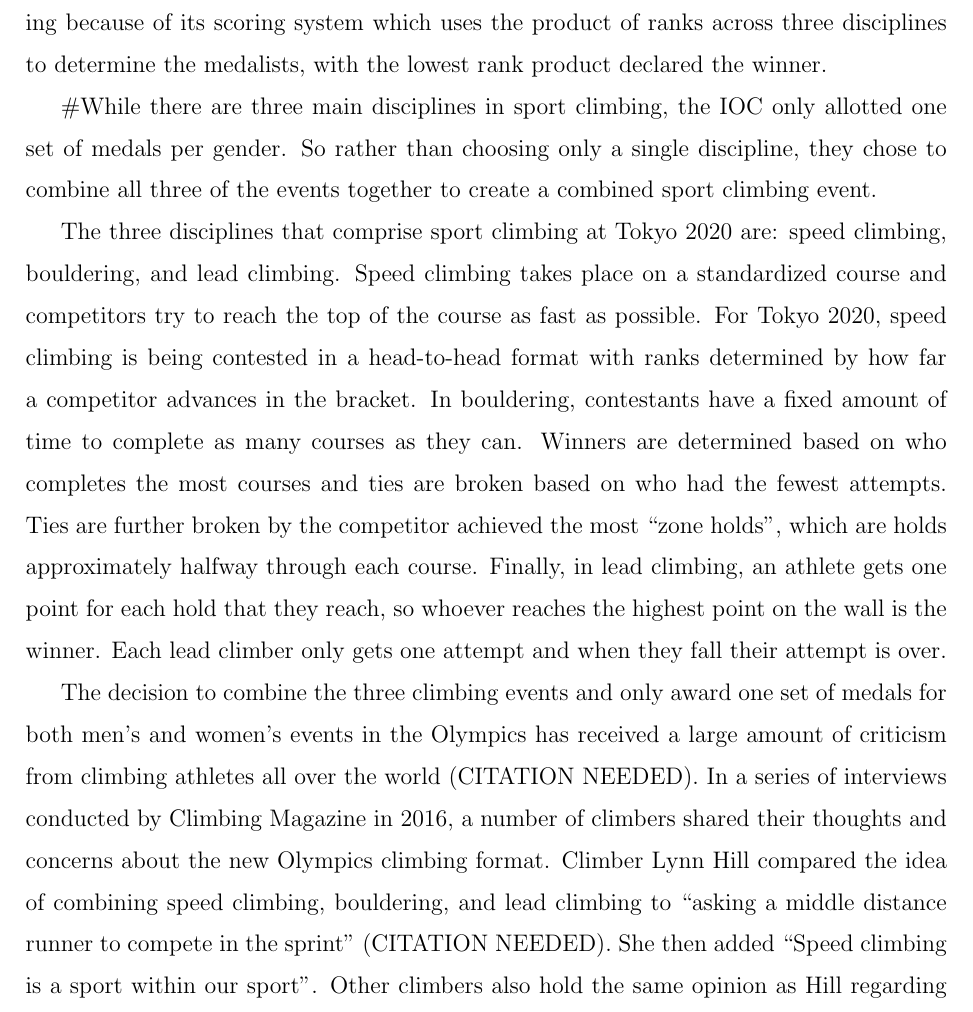
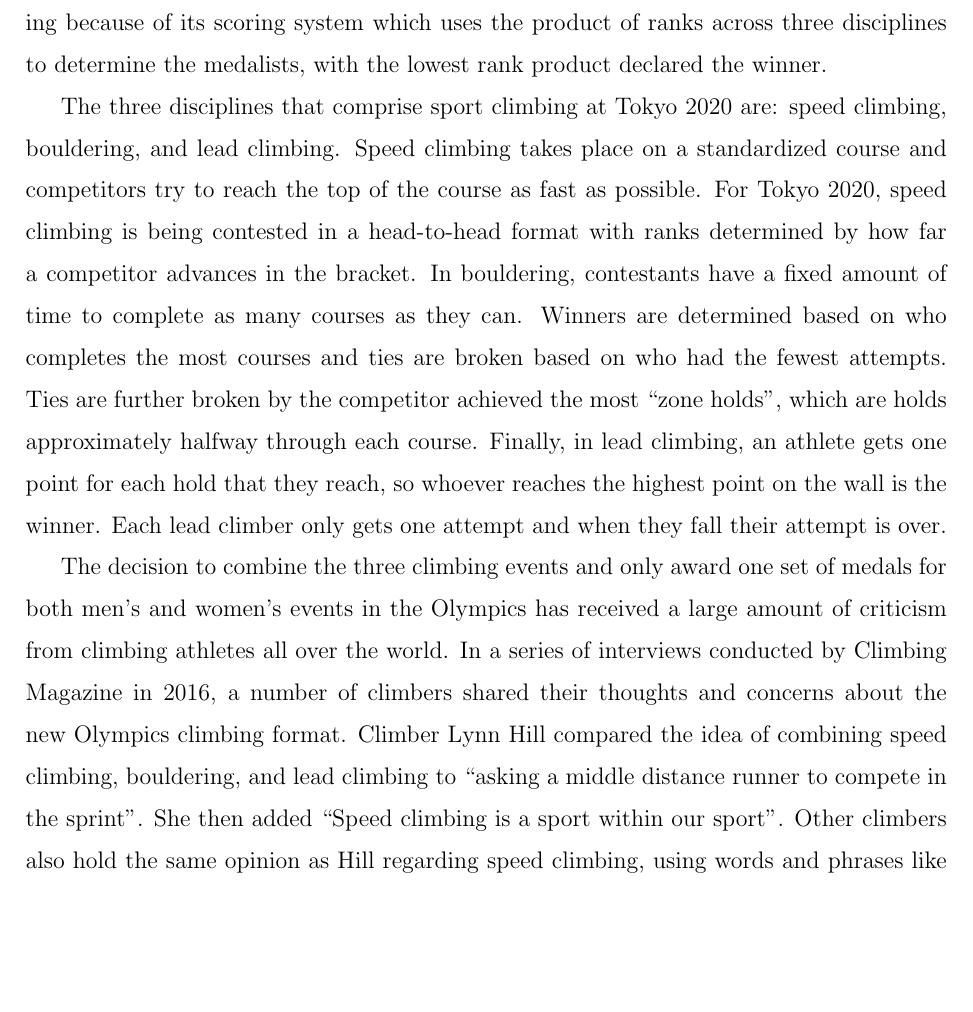
Before and after one commit to qntkhvn/climbing, an R Markdown document (manuscript/Rmd/draft.Rmd): part of page 2 of 14, cut so that both start at the same text, the shorter picture padded with empty space. The pictures show the output file manuscript/Rmd/draft.pdf that the author committed with the source.

Commit message:
Intro edit

```diff
--- a/manuscript/Rmd/draft.Rmd
+++ b/manuscript/Rmd/draft.Rmd
@@ -20,7 +20,7 @@ keywords:
 - 2020 Summer Olympics
 
 abstract: |
-  The purpose of this paper is to investigate the controversial competition format and scoring system of sport climbing, which is one of the sports making its debut on the Olympics stage at Tokyo 2020. Climbing Olympians will participate in three disciplines (speed climbing, bouldering, and lead climbing) for a single set of medals, and a multiplied score of climbers' rankings in all three disciplines will be used to determine the overall standings. This work finds great evidence from historical data and simulations that speed climbing speed climbing should be separated from the combined format and have its own medals. Furthermore, it is shown that the product of ranks scoring system violates the independence of irrelevant alternatives property.
+  The purpose of this paper is to investigate the controversial competition format and scoring system of sport climbing, which is one of the sports making its debut on the Olympics stage at Tokyo 2020. Climbing Olympians will participate in three disciplines: speed climbing, bouldering, and lead climbing for a single set of medals, and a multiplied score of climbers' rankings in all three disciplines will be used to determine the overall standings. This work finds great evidence from historical data and simulations that speed climbing speed climbing should be separated from the combined format and have its own medals. Furthermore, it is shown that the product of ranks scoring system violates the independence of irrelevant alternatives property.
 
 bibliography: references.bib
 output: rticles::asa_article
@@ -42,18 +42,18 @@ options(scipen = 999)
 
 In 2016, the International Olympic Committee (IOC) announced the addition of five new sports to the 2020 Summer Olympics in Tokyo, Japan, which would then reschedule for 2021 due to the impact of the COVID-19 global pandemic. The five new events added to Tokyo 2020's competition program were baseball/softball, karate, skateboard, surfing, sports climbing [@ioc2016]. One of the new sports, sport climbing, is particularly interesting because of its scoring system which uses the product of ranks across three disciplines to determine the medalists, with the lowest rank product declared the winner.
 
-#While there are three main disciplines in sport climbing, the IOC only allotted one set of medals per gender.  So rather than choosing only a single discipline, they chose to combine all three of the events together to create a combined sport climbing event.
+<!--
+While there are three main disciplines in sport climbing, the IOC only allotted one set of medals per gender.  So rather than choosing only a single discipline, they chose to combine all three of the events together to create a combined sport climbing event.
+-->
 
 The three disciplines that comprise sport climbing at Tokyo 2020 are: speed climbing, bouldering, and lead climbing. Speed climbing takes place on a standardized course and competitors try to reach the top of the course as fast as possible. For Tokyo 2020, speed climbing is being contested in a head-to-head format with ranks determined by how far a competitor advances in the bracket. In bouldering, contestants have a fixed amount of time to complete as many courses as they can. Winners are determined based on who completes the most courses and ties are broken based on who had the fewest attempts. Ties are further broken by the competitor achieved the most "zone holds", which are holds approximately halfway through each course. Finally, in lead climbing, an athlete gets one point for each hold that they reach, so whoever reaches the highest point on the wall is the winner. Each lead climber only gets one attempt and when they fall their attempt is over.
-
 
 <!--
 (I think this paragraph and the next should get moved somewhere else (or removed)  Maybe in the conclusions?  Definitely for the blog post include this, but I'm not sure how much of this needs to be in the actual article)
 These three different climbing disciplines demand different sets of skills and, often, athletes specialize in a single event. However, since only one set of Olympic medals is awarded to sport climbing, rather than choosing only one of these disciplines to include in the Olympics, all three events were chosen to be included as a sort of climbing triathlon.
 -->
 
-
-The decision to combine the three climbing events and only award one set of medals for both men's and women's events in the Olympics has received a large amount of criticism from climbing athletes all over the world (CITATION NEEDED). In a series of interviews conducted by Climbing Magazine in 2016, a number of climbers shared their thoughts and concerns about the new Olympics climbing format. Climber Lynn Hill compared the idea of combining speed climbing, bouldering, and lead climbing to "asking a middle distance runner to compete in the sprint" (CITATION NEEDED). She then added "Speed climbing is a sport within our sport". Other climbers also hold the same opinion as Hill regarding speed climbing, using words and phrases like "bogus", "a bummer", "less than ideal", "not in support", and "cheesy and unfair" to describe the new combined competition format. Courtney Woods stated "Speed climbers will have the biggest disadvantage because their realm isn’t based on difficult movements". Mike Doyle believed "Honestly, the people that will suffer the most are the ones that focus only on speed climbing. Those skills/abilities don’t transfer as well to the other disciplines". Most climbers also expressed their hope for a change in the format in future tournaments, with some calling for each discipline to have its own set of medals. See @blanchard2016 for more information on these interviews.
+The decision to combine the three climbing events and only award one set of medals for both men's and women's events in the Olympics has received a large amount of criticism from climbing athletes all over the world. In a series of interviews conducted by Climbing Magazine in 2016, a number of climbers shared their thoughts and concerns about the new Olympics climbing format. Climber Lynn Hill compared the idea of combining speed climbing, bouldering, and lead climbing to "asking a middle distance runner to compete in the sprint". She then added "Speed climbing is a sport within our sport". Other climbers also hold the same opinion as Hill regarding speed climbing, using words and phrases like "bogus", "a bummer", "less than ideal", "not in support", and "cheesy and unfair" to describe the new combined competition format. Courtney Woods stated "Speed climbers will have the biggest disadvantage because their realm isn’t based on difficult movements". Mike Doyle believed "Honestly, the people that will suffer the most are the ones that focus only on speed climbing. Those skills/abilities don’t transfer as well to the other disciplines". Most climbers also expressed their hope for a change in the format in future tournaments, with some calling for each discipline to have its own set of medals. See @blanchard2016 for more information on these interviews.
 
 At the 2020 Summer Olympics, both sport climbing competitions for male and female at the begin with 20 climbers who has previously qualified for the Olympics from qualifying events held in 2019 and 2020. All 20 athletes compete in each of the three disciplines in the qualification round, and their performances in each concentration are ranked from 1 to 20. A competitor's combined score is computed as the product of their ranks in the three events; specifically,
 \begin{equation}
```
Also changed, not shown: manuscript/Rmd/draft.pdf, manuscript/Rmd/draft.tex, manuscript/Rmd/draft.Rmd (4 more changed lines), 4 other files.
